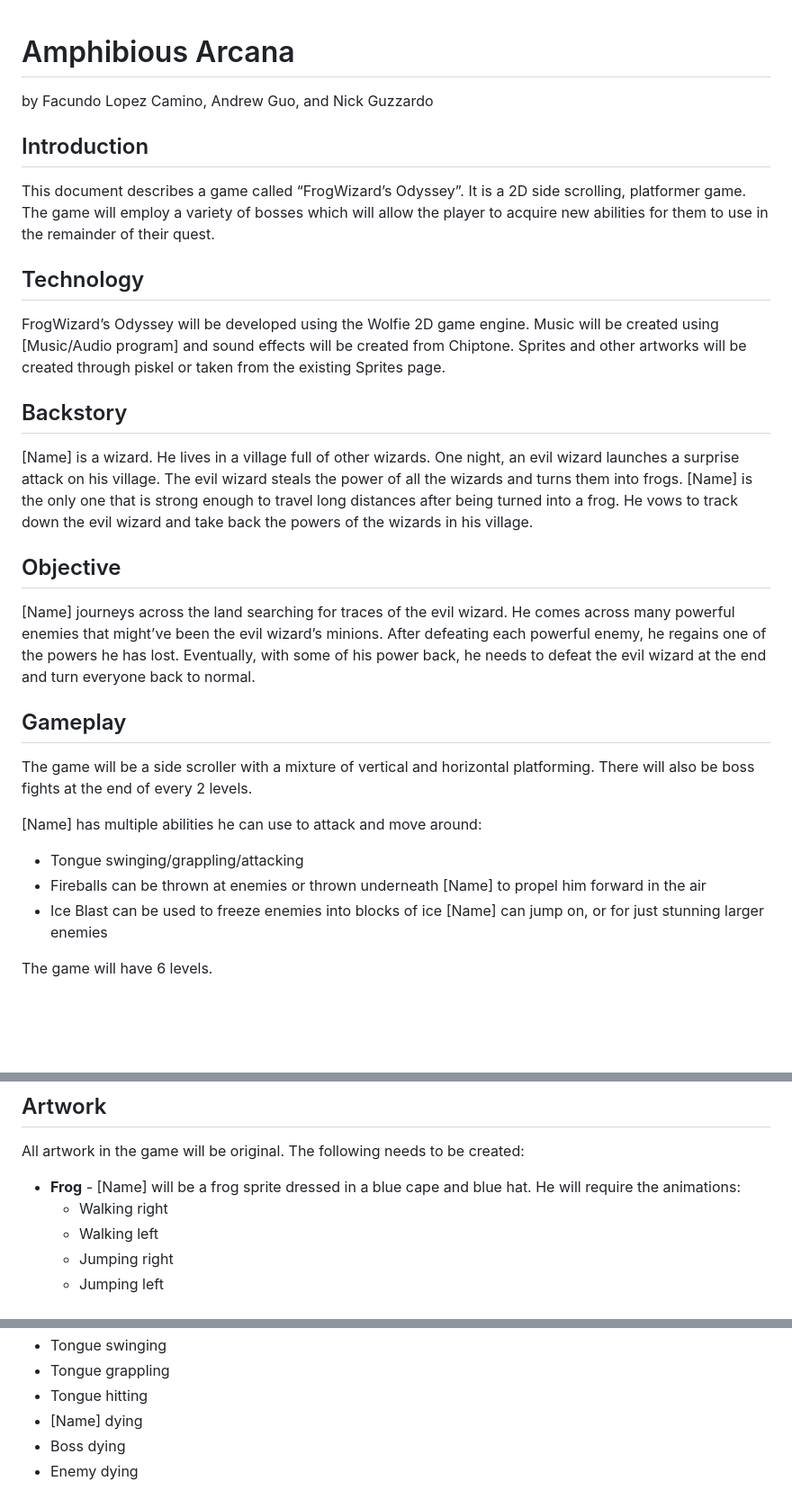
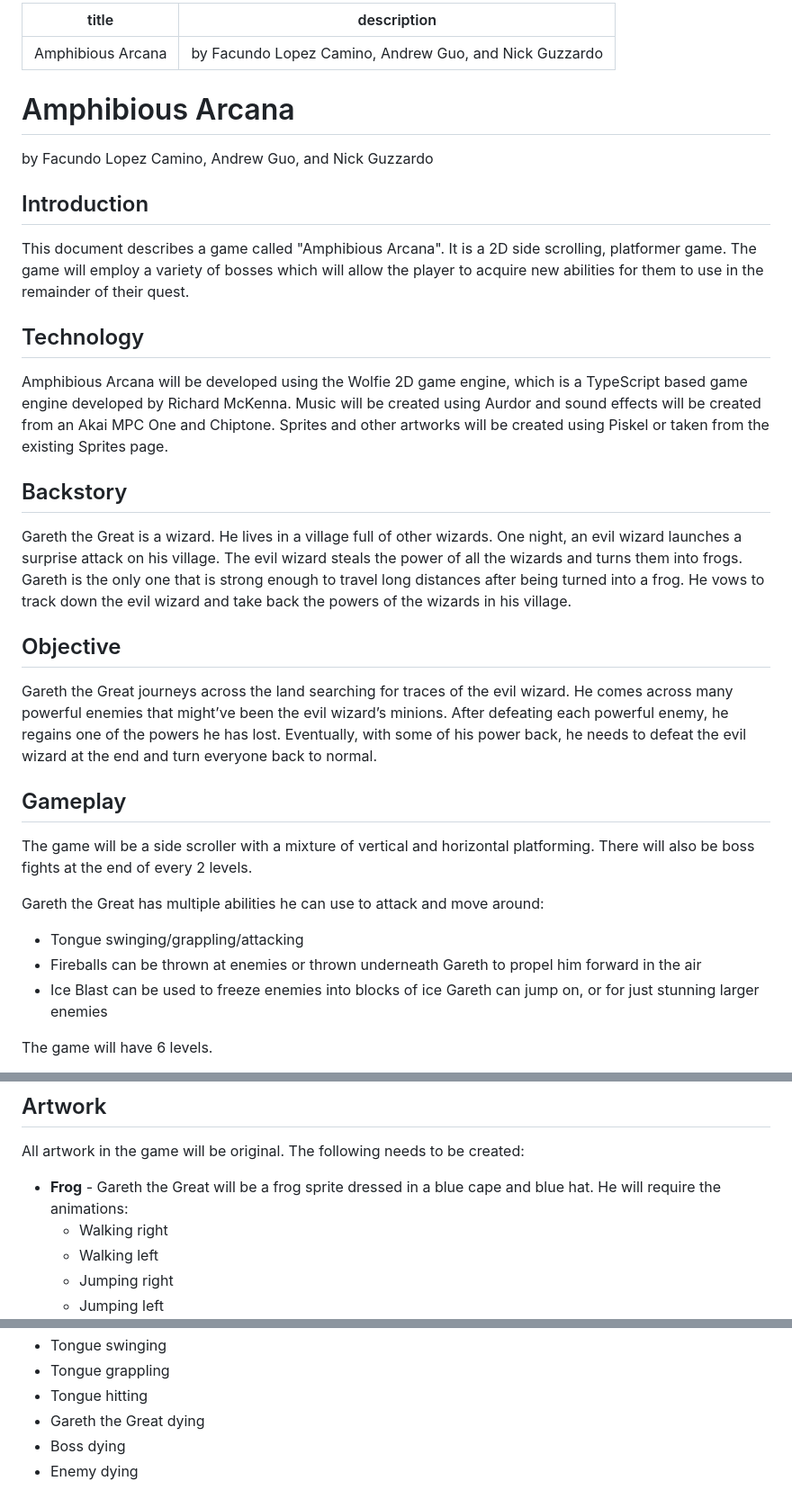
Before and after one commit to aguo312/Amphibious-Arcana-Copy, a Markdown page: benchmark1/20230325112623-game_design.md, 3 parts joined by grey strips. Shown: that part at 90% size. Rendered like a GitHub page; blank space fills up the shorter version.

```diff
--- a/benchmark1/20230325112623-game_design.md
+++ b/benchmark1/20230325112623-game_design.md
@@ -1,4 +1,7 @@
-
+---
+title: Amphibious Arcana
+description: by Facundo Lopez Camino, Andrew Guo, and Nick Guzzardo
+---
 
 # Amphibious Arcana
 
@@ -6,29 +9,29 @@ by Facundo Lopez Camino, Andrew Guo, and Nick Guzzardo
 
 ## Introduction
 
-This document describes a game called “FrogWizard’s Odyssey”. It is a 2D side scrolling, platformer game. The game will employ a variety of bosses which will allow the player to acquire new abilities for them to use in the remainder of their quest.
+This document describes a game called "Amphibious Arcana". It is a 2D side scrolling, platformer game. The game will employ a variety of bosses which will allow the player to acquire new abilities for them to use in the remainder of their quest.
 
 ## Technology
 
-FrogWizard’s Odyssey will be developed using the Wolfie 2D game engine. Music will be created using [Music/Audio program] and sound effects will be created from Chiptone. Sprites and other artworks will be created through piskel or taken from the existing Sprites page.
+Amphibious Arcana will be developed using the Wolfie 2D game engine, which is a TypeScript based game engine developed by Richard McKenna. Music will be created using Aurdor and sound effects will be created from an Akai MPC One and Chiptone. Sprites and other artworks will be created using Piskel or taken from the existing Sprites page.
 
 ## Backstory
 
-[Name] is a wizard. He lives in a village full of other wizards. One night, an evil wizard launches a surprise attack on his village. The evil wizard steals the power of all the wizards and turns them into frogs. [Name] is the only one that is strong enough to travel long distances after being turned into a frog. He vows to track down the evil wizard and take back the powers of the wizards in his village.
+Gareth the Great is a wizard. He lives in a village full of other wizards. One night, an evil wizard launches a surprise attack on his village. The evil wizard steals the power of all the wizards and turns them into frogs. Gareth is the only one that is strong enough to travel long distances after being turned into a frog. He vows to track down the evil wizard and take back the powers of the wizards in his village.
 
 ## Objective
 
-[Name] journeys across the land searching for traces of the evil wizard. He comes across many powerful enemies that might’ve been the evil wizard’s minions. After defeating each powerful enemy, he regains one of the powers he has lost. Eventually, with some of his power back, he needs to defeat the evil wizard at the end and turn everyone back to normal.
+Gareth the Great journeys across the land searching for traces of the evil wizard. He comes across many powerful enemies that might’ve been the evil wizard’s minions. After defeating each powerful enemy, he regains one of the powers he has lost. Eventually, with some of his power back, he needs to defeat the evil wizard at the end and turn everyone back to normal.
 
 ## Gameplay
 
 The game will be a side scroller with a mixture of vertical and horizontal platforming. There will also be boss fights at the end of every 2 levels.
 
-[Name] has multiple abilities he can use to attack and move around:
+Gareth the Great has multiple abilities he can use to attack and move around:
 
 -   Tongue swinging/grappling/attacking
--   Fireballs can be thrown at enemies or thrown underneath [Name] to propel him forward in the air
--   Ice Blast can be used to freeze enemies into blocks of ice [Name] can jump on, or for just stunning larger enemies
+-   Fireballs can be thrown at enemies or thrown underneath Gareth to propel him forward in the air
+-   Ice Blast can be used to freeze enemies into blocks of ice Gareth can jump on, or for just stunning larger enemies
 
 The game will have 6 levels.
 
@@ -181,7 +91,7 @@ For the GUI, we have several screens:
 
 All artwork in the game will be original. The following needs to be created:
 
--   **Frog** - [Name] will be a frog sprite dressed in a blue cape and blue hat. He will require the animations:
+-   **Frog** - Gareth the Great will be a frog sprite dressed in a blue cape and blue hat. He will require the animations:
     -   Walking right
     -   Walking left
     -   Jumping right
@@ -220,7 +130,7 @@ We will have sounds to coincide with the following events:
 -   Tongue swinging
 -   Tongue grappling
 -   Tongue hitting
--   [Name] dying
+-   Gareth the Great dying
 -   Boss dying
 -   Enemy dying
 
```
Also changed, not shown: other parts of benchmark1/20230325112623-game_design.md (+11 -104 lines), benchmark1/images/help.png, 2 other files.
